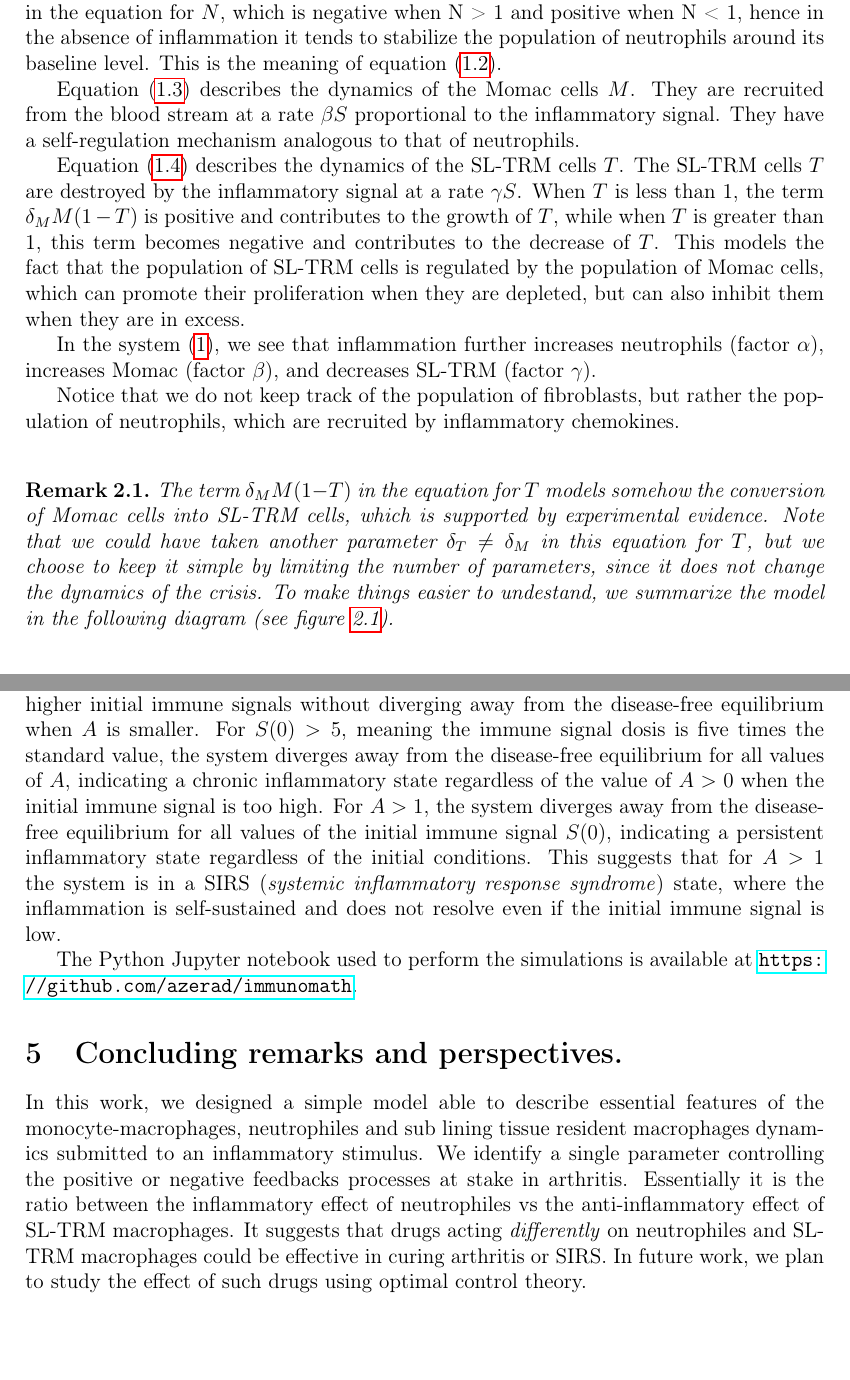
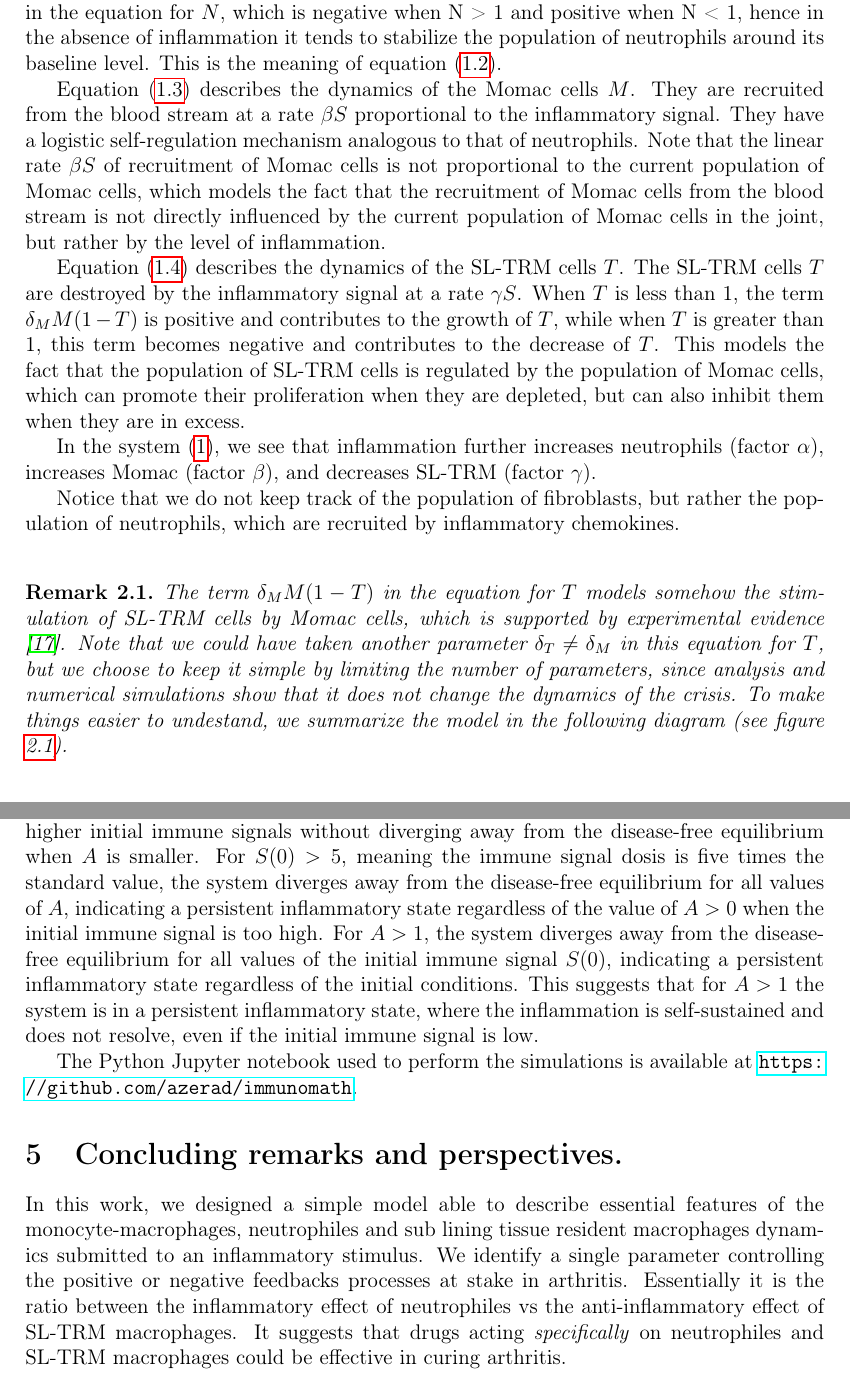
Before and after one commit to azerad/immunomath, a LaTeX paper (arthritis_model_oliv.tex): two parts of pages 4 and 21 of 22 before the commit and two parts of pages 4 and 21 of 23 after it, joined at a grey line, cut so that both start at the same text. The pictures show the PDF file arthritis_model_oliv.pdf that the author committed with the source.

Commit message:
ameliorations mineures

```diff
--- a/arthritis_model_oliv.tex
+++ b/arthritis_model_oliv.tex
@@ -146,7 +146,8 @@ Neutrophils $N$ are recruited by the inflammatory signal $S$ (factor $\alpha$) a
 which is negative when N > 1 and positive when N < 1, hence in the absence of inflammation it tends to stabilize the
 population of neutrophils around its baseline level. This is the meaning of equation \eqref{eq:system:N}.
 
-Equation \eqref{eq:system:M} describes the dynamics of the Momac cells $M$. They are recruited from the blood stream at a  rate $\beta S$ proportional to the inflammatory signal. They have a self-regulation mechanism analogous to that of neutrophils.
+Equation \eqref{eq:system:M} describes the dynamics of the Momac cells $M$. They are recruited from the blood stream at a  rate $\beta S$ proportional to the inflammatory signal. They have a logistic self-regulation mechanism analogous to that of neutrophils.
+ Note that the linear rate $\beta S$ of recruitment of Momac cells is not proportional to the current population of Momac cells, which models the fact that the recruitment of Momac cells from the blood stream is not directly influenced by the current population of Momac cells in the joint, but rather by the level of inflammation.
 
 Equation \eqref{eq:system:T} describes the dynamics of the SL-TRM cells $T$. The SL-TRM cells $T$ are destroyed by the inflammatory signal at a rate $\gamma S$. When $T$ is less than 1, the term $\delta_M M (1-T)$ is positive and contributes to the growth of $T$, while when $T$ is greater than 1, this term becomes negative and contributes to the decrease of $T$. This models the fact that the population of SL-TRM cells is regulated by the population of Momac cells, which can promote their proliferation when they are depleted, but can also inhibit them when they are in excess.
 
@@ -155,8 +156,8 @@ In the system \eqref{eq:system}, we see that inflammation further increases neut
 
 Notice that we do not keep track of the population of fibroblasts, but rather the population of neutrophils, which are recruited by inflammatory chemokines.\\
 \begin{rem}
-The term $\delta_M M (1-T)$ in the equation for $T$ models somehow the conversion of Momac cells into SL-TRM cells, which is supported by experimental evidence.
-Note that we could have taken another parameter $\delta_T\neq \delta_M$ in this equation for $T$, but we choose to keep it simple by limiting the number of parameters, since it does not change the dynamics of the crisis.
+The term $\delta_M M (1-T)$ in the equation for $T$ models somehow the stimulation of  SL-TRM cells by Momac cells, which is supported by experimental evidence \cite{courties}.
+Note that we could have taken another parameter $\delta_T\neq \delta_M$ in this equation for $T$, but we choose to keep it simple by limiting the number of parameters, since analysis and numerical simulations show that it does not change the dynamics of the crisis.
 To make things easier to undestand, we summarize the model in the following diagram (see figure \ref{fig:graphe}).
 \end{rem}
 
@@ -615,7 +616,7 @@ $S^* = 0, N^* = 0, M^* = 0, T^* = R$, with arbitrary $R$;
  $S^* = 0, N^* = 0, M^* = 1, T^* = 1$;
  $S^* = 0, N^* = 1, M^* = 0, T^* = R$, with arbitrary $R$.
 \item Feasible equilibria with $S^* \neq 0$:
-None when $A \geq 1$. We shall see in the numerical simulations that in this case the system quickly diverges away from the disease-free equilibrium, no matter how weak is the initial inflammation. This suggests that the system is in a chronic inflammatory state with $S^* \neq 0$.
+None when $A \geq 1$. We shall see in the numerical simulations that in this case the system quickly diverges away from the disease-free equilibrium, no matter how weak is the initial inflammation. This suggests that the system is in a persistent inflammatory state with $S^* \neq 0$.
 When $A < 1$, there is only one biologically feasible equilibria with $S^* \neq 0$. We shall see in the next section that this equilibrium is unstable, and the numerical simulations suggest that the system converges to the disease-free equilibrium, hence the inflammation is resolved.
 \end{itemize}
 %
@@ -646,7 +647,7 @@ a - b & 0 & 0 & 0 \\
 \]
 We notice immediately that the eigenvalues of this matrix are  $a-b$, $-\delta_N$ and $-\delta_M$.
  The last two are negative since $\delta_N, \delta_M > 0$. The remaining eigenvalue  is $a-b$. Thus the disease-free equilibrium is stable if $a < b$ and unstable if $a > b$.
-This means that if the inflammatory effect of Neutrophiles cells controlled by paramater $a$ is less than the curing effect of the  SL-TRM macrophages controlled by parameter $b$, the system will return to the disease-free state. Conversely, if $a > b$, the system may move away from this equilibrium, potentially leading to a chronic inflammatory state.
+This means that if the inflammatory effect of Neutrophiles cells controlled by paramater $a$ is less than the curing effect of the  SL-TRM macrophages controlled by parameter $b$, the system will return to the disease-free state. Conversely, if $a > b$, the system may move away from this equilibrium, potentially leading to a persistent inflammatory state.
 The particular case $a = b$ corresponds to a bifurcation point where the stability of the disease-free equilibrium changes. In this case, a more detailed analysis is needed to determine the behavior of the system near this point, which  involve higher-order terms in the Taylor expansion of the system around the equilibrium.
 The numerical simulations, see section \ref{sec:numerical_simulations} suggest that for $a=b$ the system quickly diverges from the disease-free equilibrium, and indeed this equilibrium is unstable in this case as we prove below using the center manifold theory.
 \par For $a=b$ the disease-free equilibrium is a non-hyperbolic equilibrium with eigenvalues $0$, $-\delta_N$, $-\delta_M$ and $-\delta_M$.
@@ -818,8 +819,8 @@ Halving the initial immune signal i.e.taking $S(0)=0.5$ and $A=0.38$, we obtain
     \caption{A=0.38, S(0)=0.5}
     \label{038_05}
 \end{figure}
-We see in fig.~\ref{038_05} that even if $A=0.38$, the system converges to the disease-free equilibrium, indicating that the initial immune signal is not strong enough to trigger a chronic inflammatory state.
-We can also start from a depressed immunitory state, taking $S(0)=0.5, N(0)=1, M(0)=0.1, T(0)=0.05$ and $A=0.38$. We observe in fig. \ref{038_depressed} that the system diverges away from the disease-free equilibrium, indicating a chronic inflammatory state, even if the initial immune signal is low.
+We see in fig.~\ref{038_05} that even if $A=0.38$, the system converges to the disease-free equilibrium, indicating that the initial immune signal is not strong enough to trigger a persistent inflammatory state.
+We can also start from a depressed immunitory state, taking $S(0)=0.5, N(0)=1, M(0)=0.1, T(0)=0.05$ and $A=0.38$. We observe in fig. \ref{038_depressed} that the system diverges away from the disease-free equilibrium, indicating a persistent inflammatory state, even if the initial immune signal is low.
 \begin{figure}[htbp]
     \centering
     \includegraphics[width=.7\textwidth]{A=0,38_S0=0,5_M=0,1_T=0,05.png}
@@ -833,7 +834,7 @@ We can also start from a depressed immunitory state, taking $S(0)=0.5, N(0)=1, M
     \label{A=0,072}
 \end{figure}
 We can also start from a very high initial immune signal, taking $S(0)=5, N(0)=1, M(0)=1, T(0)=1$ and $A=0.072$. We observe in fig. \ref{A=0,072} that the system returns to the disease-free equilibrium, indicating that even if the initial immune signal is high, the system can still heal when $A=0.072 < 1$.
-But if we slightly increase $A$ to $A=0.073$, keeping the other parameters unchanged, we observe in fig. \ref{A=0,073} that the system diverges away from the disease-free equilibrium, indicating a chronic inflammatory state.
+But if we slightly increase $A$ to $A=0.073$, keeping the other parameters unchanged, we observe in fig. \ref{A=0,073} that the system diverges away from the disease-free equilibrium, indicating a persistent inflammatory state.
 \begin{figure}[htbp]
     \centering
     \includegraphics[width=.7\textwidth]{A=0,073_S0=5.png}
@@ -854,9 +855,8 @@ we plot in Fig. \ref{heal} a $(A,S)$ plane figure where for each value of $A$ an
 We notice that for $A<1$, the system converges to the disease-free equilibrium provided that the   initial immune signal $S(0)$ is below a given threshold.
  This threshold increases as $A$ decreases, meaning that the system can tolerate higher initial immune signals without diverging away from the disease-free equilibrium when $A$ is smaller.
  For $S(0)> 5$, meaning the immune signal dosis is five times the standard value, the system diverges away from the disease-free equilibrium for all values of $A$,
- indicating a chronic inflammatory state regardless of the value of $A>0$ when the initial immune signal is too high.
-For $A>1$, the system diverges away from the disease-free equilibrium for all values of the initial immune signal $S(0)$, indicating a persistent inflammatory state regardless of the initial conditions. This suggests that for $A>1$ the system is in a SIRS (\emph{systemic inflammatory response syndrome}) state,
-where the inflammation is self-sustained and does not resolve even if the initial immune signal is low.
+ indicating a persistent inflammatory state regardless of the value of $A>0$ when the initial immune signal is too high.
+For $A>1$, the system diverges away from the disease-free equilibrium for all values of the initial immune signal $S(0)$, indicating a persistent inflammatory state regardless of the initial conditions. This suggests that for $A>1$ the system is in a persistent inflammatory state, where the  inflammation is self-sustained and does not resolve, even if the initial immune signal is low.
 % \mbox{}\\
 % \par\noindent
 % We can plot a phase space trajectory in the $(S,N,M,T)$ 4D space, using color intensity to represent the $S$ variable in fig. \ref{phase_space_color}.
@@ -883,8 +883,7 @@ The Python Jupyter notebook used to perform the simulations is available at \url
 \section{Concluding remarks and perspectives.}\label{sec:conclusion} In this work, we designed a simple model able to describe essential features of the monocyte-macrophages, neutrophiles and sub lining tissue resident macrophages dynamics submitted to an inflammatory stimulus.
 We identify a single parameter controlling the positive or negative feedbacks processes at stake in arthritis.
 Essentially it is the ratio between the inflammatory effect of neutrophiles vs the anti-inflammatory effect of SL-TRM macrophages.
-It suggests that drugs acting \emph{differently} on neutrophiles and SL-TRM macrophages could be effective in curing arthritis or SIRS.
-In future work, we plan to study the effect of such drugs using optimal control theory.
+It suggests that drugs acting \emph{specifically} on neutrophiles and SL-TRM macrophages could be effective in curing arthritis.
 
 
 
```
Also changed, not shown: arthritis_model_oliv.pdf, arthritis_model_oliv.tex (26 more changed lines), 1 other file.
